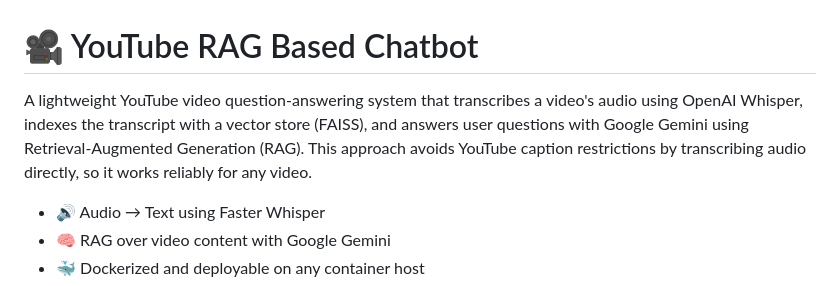
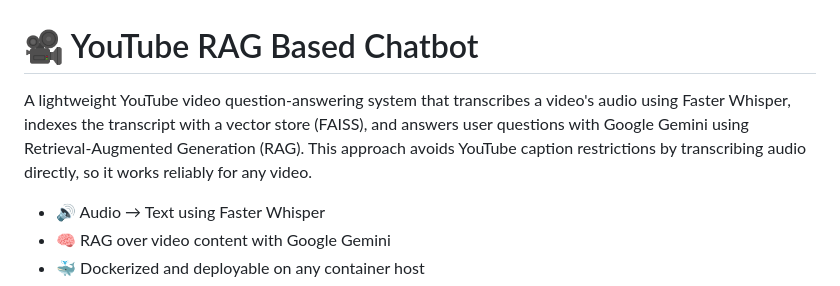
Before and after one commit to Deepanshu-kesharwani/YouTube-backend, a Markdown page: README.md, the part around the change. Drawn GitHub-style.

Commit message:
Change OpenAI Whisper to Faster Whisper in README
Updated the description to reflect the use of Faster Whisper instead of OpenAI Whisper.

```diff
--- a/README.md
+++ b/README.md
@@ -1,6 +1,6 @@
 # 🎥 YouTube RAG Based Chatbot
 
-A lightweight YouTube video question-answering system that transcribes a video's audio using OpenAI Whisper, indexes the transcript with a vector store (FAISS), and answers user questions with Google Gemini using Retrieval-Augmented Generation (RAG). This approach avoids YouTube caption restrictions by transcribing audio directly, so it works reliably for any video.
+A lightweight YouTube video question-answering system that transcribes a video's audio using Faster Whisper, indexes the transcript with a vector store (FAISS), and answers user questions with Google Gemini using Retrieval-Augmented Generation (RAG). This approach avoids YouTube caption restrictions by transcribing audio directly, so it works reliably for any video.
 
 - 🔊 Audio → Text using Faster Whisper
 - 🧠 RAG over video content with Google Gemini
```
